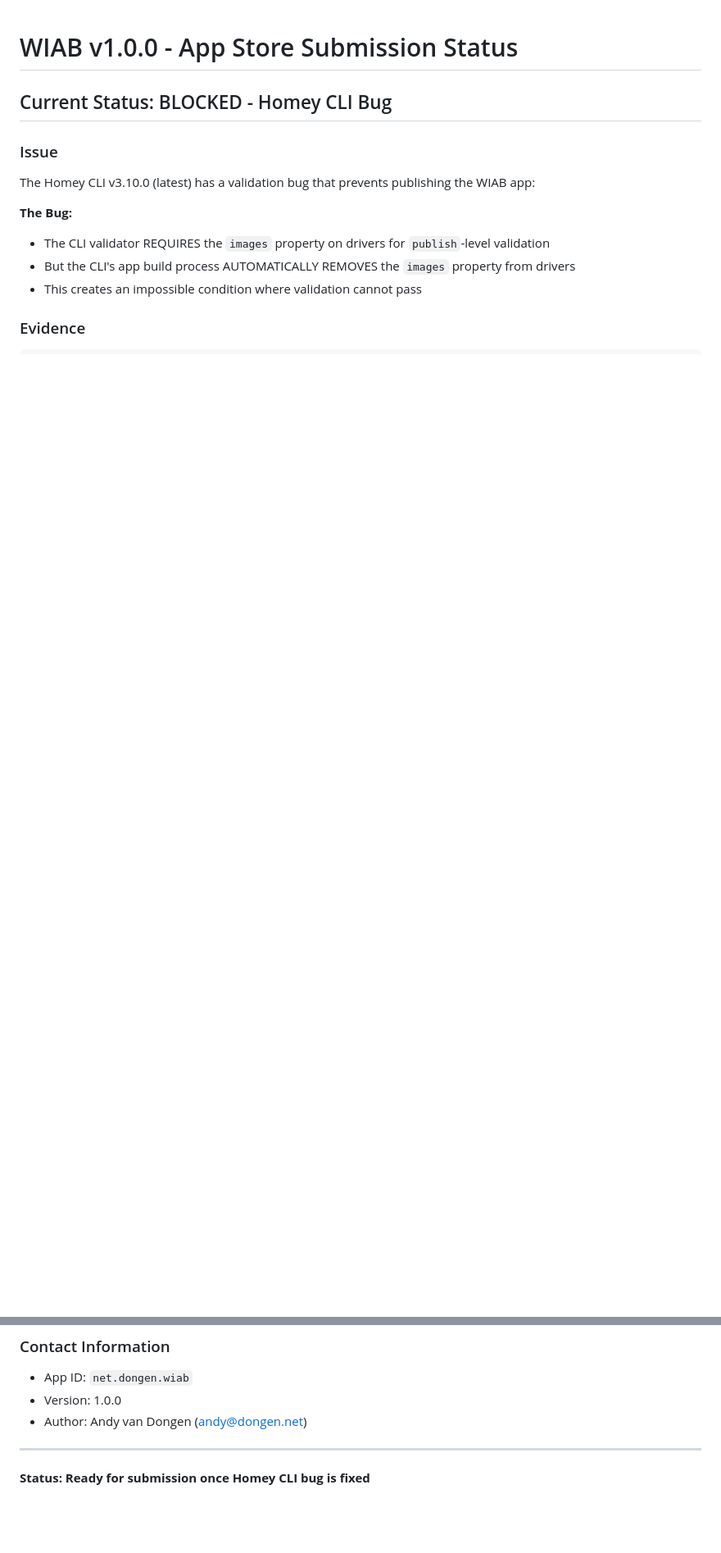
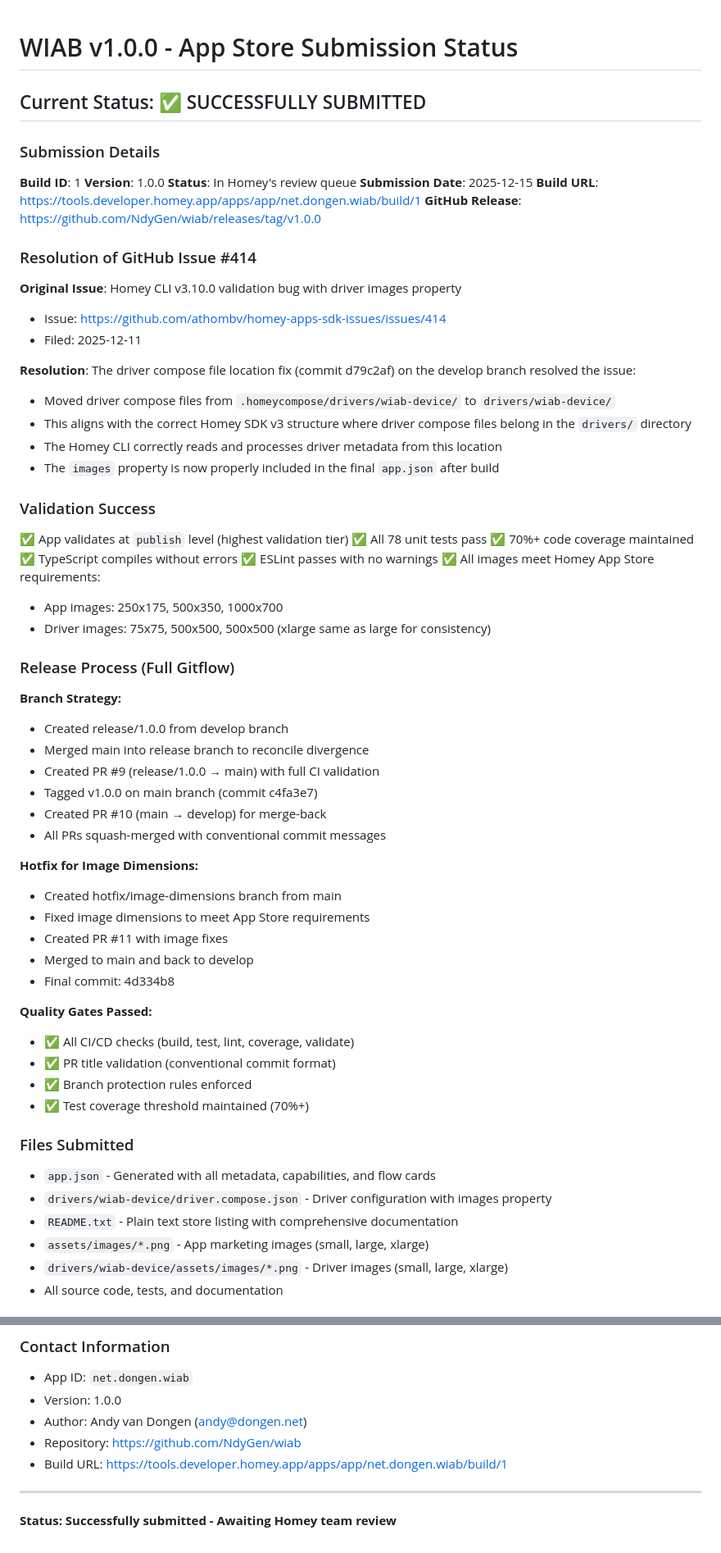
Before and after one commit to NdyGen/wiab, a Markdown page: SUBMISSION_NOTES.md, 2 parts joined by grey strips. Shown at 82% size. Rendered like a GitHub page; blank space fills up the shorter version.

```diff
--- a/SUBMISSION_NOTES.md
+++ b/SUBMISSION_NOTES.md
@@ -1,13 +1,65 @@
 # WIAB v1.0.0 - App Store Submission Status
 
-## Current Status: BLOCKED - Homey CLI Bug
+## Current Status: ✅ SUCCESSFULLY SUBMITTED
 
-### Issue
-The Homey CLI v3.10.0 (latest) has a validation bug that prevents publishing the WIAB app:
+### Submission Details
+**Build ID**: 1
+**Version**: 1.0.0
+**Status**: In Homey's review queue
+**Submission Date**: 2025-12-15
+**Build URL**: https://tools.developer.homey.app/apps/app/net.dongen.wiab/build/1
+**GitHub Release**: https://github.com/NdyGen/wiab/releases/tag/v1.0.0
 
-**The Bug:**
-- The CLI validator REQUIRES the `images` property on drivers for `publish`-level validation
-- But the CLI's app build process AUTOMATICALLY REMOVES the `images` property from drivers
-- This creates an impossible condition where validation cannot pass
+### Resolution of GitHub Issue #414
 
-### Evidence
+**Original Issue**: Homey CLI v3.10.0 validation bug with driver images property
+- Issue: https://github.com/athombv/homey-apps-sdk-issues/issues/414
+- Filed: 2025-12-11
+
+**Resolution**: The driver compose file location fix (commit d79c2af) on the develop branch resolved the issue:
+- Moved driver compose files from `.homeycompose/drivers/wiab-device/` to `drivers/wiab-device/`
+- This aligns with the correct Homey SDK v3 structure where driver compose files belong in the `drivers/` directory
+- The Homey CLI correctly reads and processes driver metadata from this location
+- The `images` property is now properly included in the final `app.json` after build
+
+### Validation Success
+✅ App validates at `publish` level (highest validation tier)
+✅ All 78 unit tests pass
+✅ 70%+ code coverage maintained
+✅ TypeScript compiles without errors
+✅ ESLint passes with no warnings
+✅ All images meet Homey App Store requirements:
+   - App images: 250x175, 500x350, 1000x700
+   - Driver images: 75x75, 500x500, 500x500 (xlarge same as large for consistency)
+
+### Release Process (Full Gitflow)
+
+**Branch Strategy:**
+- Created release/1.0.0 from develop branch
+- Merged main into release branch to reconcile divergence
+- Created PR #9 (release/1.0.0 → main) with full CI validation
+- Tagged v1.0.0 on main branch (commit c4fa3e7)
+- Created PR #10 (main → develop) for merge-back
+- All PRs squash-merged with conventional commit messages
+
+**Hotfix for Image Dimensions:**
+- Created hotfix/image-dimensions branch from main
+- Fixed image dimensions to meet App Store requirements
+- Created PR #11 with image fixes
+- Merged to main and back to develop
+- Final commit: 4d334b8
+
+**Quality Gates Passed:**
+- ✅ All CI/CD checks (build, test, lint, coverage, validate)
+- ✅ PR title validation (conventional commit format)
+- ✅ Branch protection rules enforced
+- ✅ Test coverage threshold maintained (70%+)
+
+### Files Submitted
+- `app.json` - Generated with all metadata, capabilities, and flow cards
+- `drivers/wiab-device/driver.compose.json` - Driver configuration with images property
+- `README.txt` - Plain text store listing with comprehensive documentation
+- `assets/images/*.png` - App marketing images (small, large, xlarge)
+- `drivers/wiab-device/assets/images/*.png` - Driver images (small, large, xlarge)
+- All source code, tests, and documentation
+
@@ -88,7 +135,9 @@ The app is now waiting for:
 - App ID: `net.dongen.wiab`
 - Version: 1.0.0
 - Author: Andy van Dongen (andy@dongen.net)
+- Repository: https://github.com/NdyGen/wiab
+- Build URL: https://tools.developer.homey.app/apps/app/net.dongen.wiab/build/1
 
 ---
 
-**Status: Ready for submission once Homey CLI bug is fixed**
+**Status: Successfully submitted - Awaiting Homey team review**
```
Also changed, not shown: other parts of SUBMISSION_NOTES.md (+59 -64 lines).
